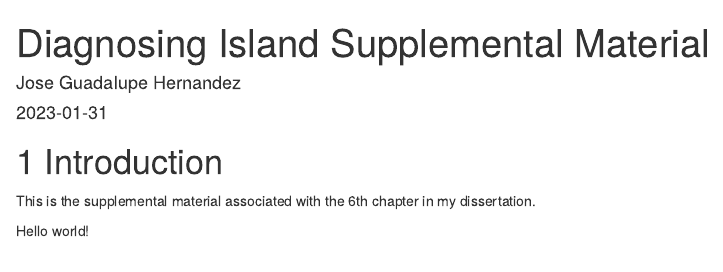
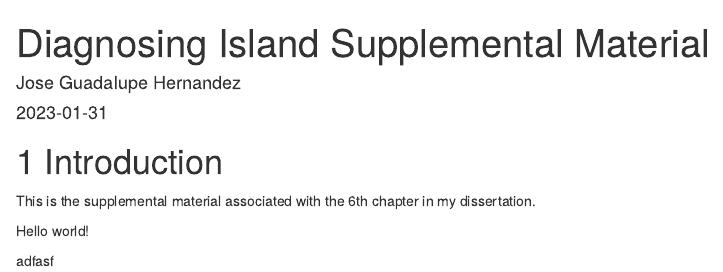
Before and after one commit to jgh9094/Diagnosing-Island-Structures, an R Markdown document (index.Rmd): the page in a window 1100 px wide, from its top. Rendered offline with R 4.5, knitr and Pandoc, with nearby package versions; drawn as R Markdown's standard HTML page in place of the format the file asks for; a font, style sheet, LaTeX package, included part or bibliography that could not be used is replaced or left out.

Commit message:
debugging

```diff
--- a/index.Rmd
+++ b/index.Rmd
@@ -21,3 +21,5 @@ knitr::opts_chunk$set(echo = TRUE)
 This is the supplemental material associated with the 6th chapter in my dissertation.
 
 Hello world!
+
+adfasf
```
